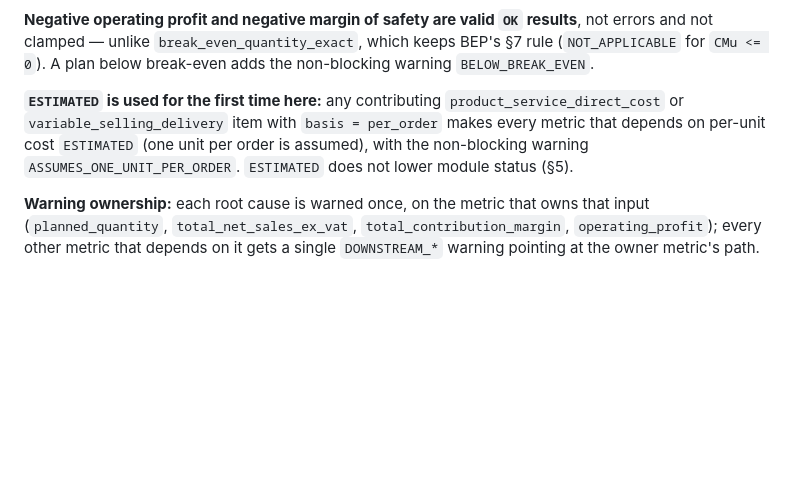
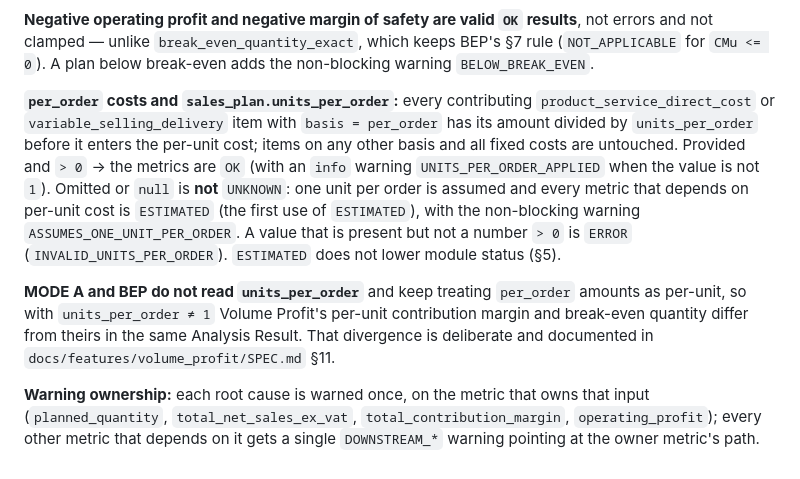
Before and after one commit to victory3217-bot/pricing-harness, a Markdown page: core/schemas/dependency_rules.md, the part around the change. GitHub-like rendering; blank space fills up the shorter version.

```diff
--- a/core/schemas/dependency_rules.md
+++ b/core/schemas/dependency_rules.md
@@ -234,10 +234,19 @@ asked); more than one `product.price_components` entry -> `ERROR`,
 not clamped — unlike `break_even_quantity_exact`, which keeps BEP's §7 rule (`NOT_APPLICABLE` for
 `CMu <= 0`). A plan below break-even adds the non-blocking warning `BELOW_BREAK_EVEN`.
 
-**`ESTIMATED` is used for the first time here:** any contributing `product_service_direct_cost` or
-`variable_selling_delivery` item with `basis = per_order` makes every metric that depends on
-per-unit cost `ESTIMATED` (one unit per order is assumed), with the non-blocking warning
-`ASSUMES_ONE_UNIT_PER_ORDER`. `ESTIMATED` does not lower module status (§5).
+**`per_order` costs and `sales_plan.units_per_order`:** every contributing
+`product_service_direct_cost` or `variable_selling_delivery` item with `basis = per_order` has its
+amount divided by `units_per_order` before it enters the per-unit cost; items on any other basis and
+all fixed costs are untouched. Provided and `> 0` → the metrics are `OK` (with an `info` warning
+`UNITS_PER_ORDER_APPLIED` when the value is not `1`). Omitted or `null` is **not** `UNKNOWN`: one unit
+per order is assumed and every metric that depends on per-unit cost is `ESTIMATED` (the first use of
+`ESTIMATED`), with the non-blocking warning `ASSUMES_ONE_UNIT_PER_ORDER`. A value that is present but
+not a number `> 0` is `ERROR` (`INVALID_UNITS_PER_ORDER`). `ESTIMATED` does not lower module status (§5).
+
+**MODE A and BEP do not read `units_per_order`** and keep treating `per_order` amounts as per-unit, so
+with `units_per_order ≠ 1` Volume Profit's per-unit contribution margin and break-even quantity differ
+from theirs in the same Analysis Result. That divergence is deliberate and documented in
+`docs/features/volume_profit/SPEC.md` §11.
 
 **Warning ownership:** each root cause is warned once, on the metric that owns that input
 (`planned_quantity`, `total_net_sales_ex_vat`, `total_contribution_margin`, `operating_profit`);
```
Also changed, not shown: README.ko.md (+9 -6 lines), README.md (+9 -6 lines).
